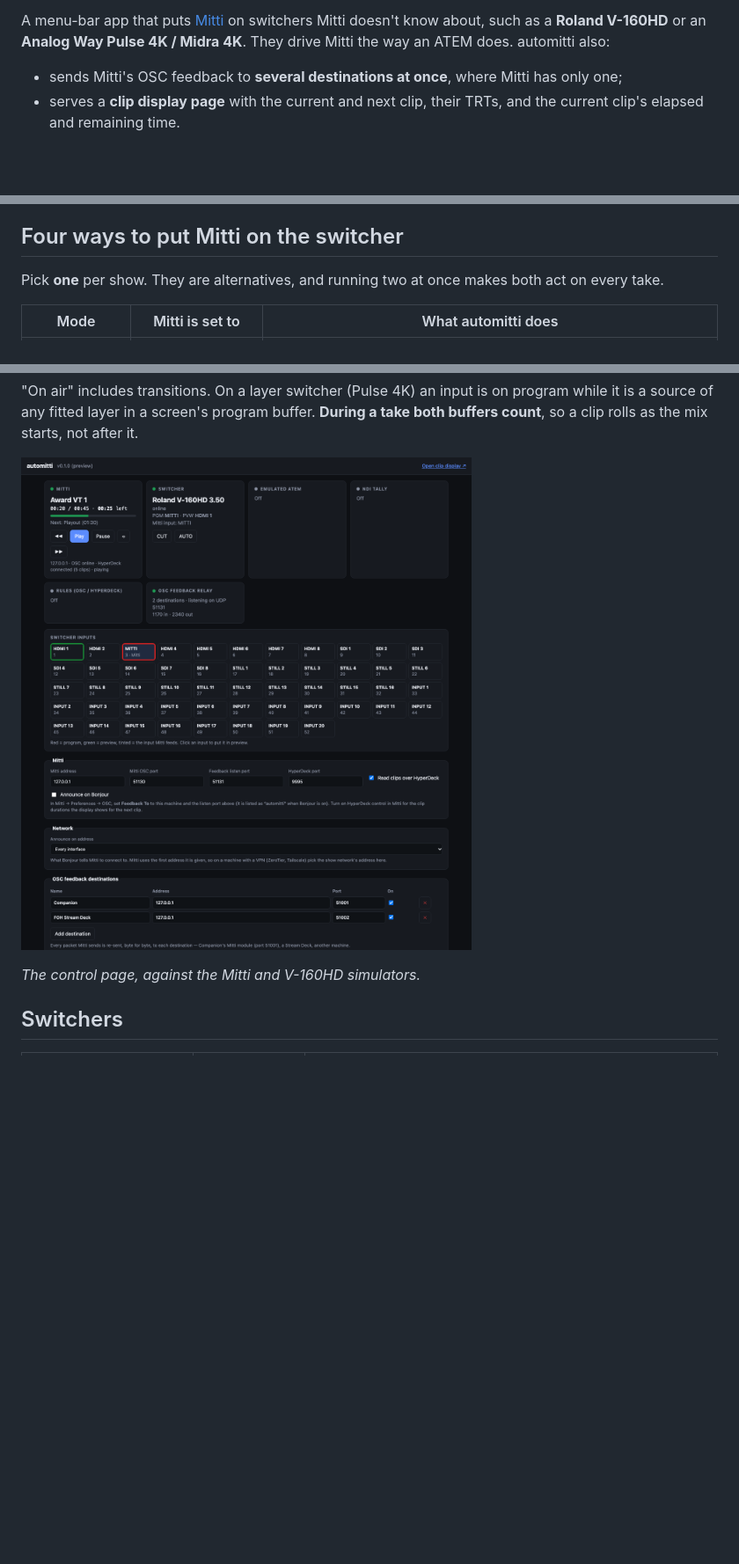
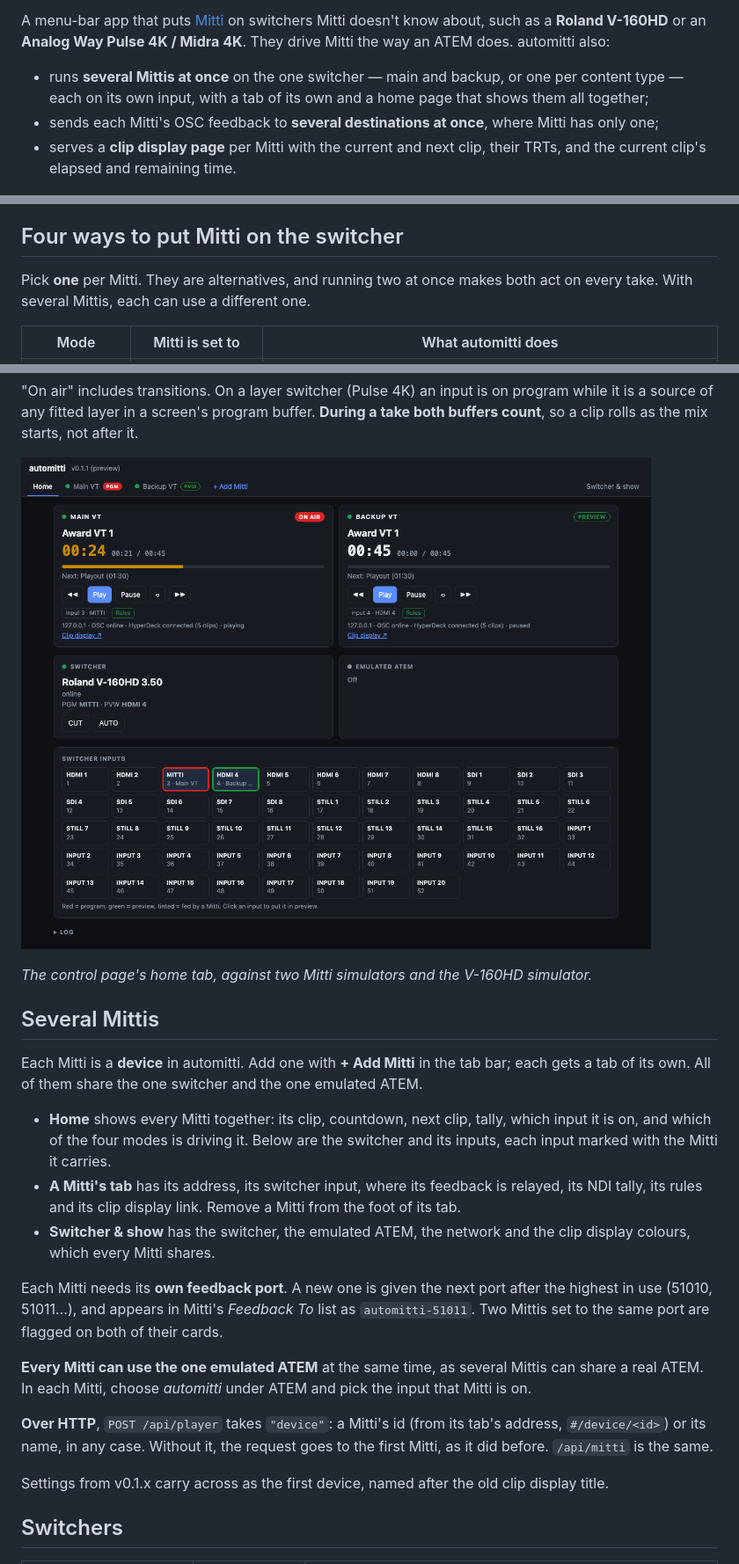
Before and after one commit to stoatworks-labs/automitti, a Markdown page: README.md, 3 parts joined by grey strips. Shown at 88% size. Rendered like a GitHub page; pictures changed too: docs/screenshots/control.png; blank space fills up the shorter version.

```diff
--- a/README.md
+++ b/README.md
@@ -12,9 +12,12 @@ A menu-bar app that puts [Mitti](https://imimot.com/mitti/) on switchers Mitti d
 know about, such as a **Roland V-160HD** or an **Analog Way Pulse 4K / Midra 4K**. They
 drive Mitti the way an ATEM does. automitti also:
 
-- sends Mitti's OSC feedback to **several destinations at once**, where Mitti has only one;
-- serves a **clip display page** with the current and next clip, their TRTs, and the current
-  clip's elapsed and remaining time.
+- runs **several Mittis at once** on the one switcher — main and backup, or one per
+  content type — each on its own input, with a tab of its own and a home page that shows
+  them all together;
+- sends each Mitti's OSC feedback to **several destinations at once**, where Mitti has only one;
+- serves a **clip display page** per Mitti with the current and next clip, their TRTs, and
+  the current clip's elapsed and remaining time.
 
 ![The clip display: current clip, big countdown, elapsed, remaining, TRT, and the next clip with its TRT](docs/hero.png)
 
@@ -58,8 +61,8 @@ macOS builds are signed and notarised by Apple, so they open normally — no Gat
 
 ## Four ways to put Mitti on the switcher
 
-Pick **one** per show. They are alternatives, and running two at once makes both act on
-every take.
+Pick **one** per Mitti. They are alternatives, and running two at once makes both act on
+every take. With several Mittis, each can use a different one.
 
 | Mode | Mitti is set to | What automitti does |
 |---|---|---|
@@ -72,9 +75,35 @@ every take.
 is a source of any fitted layer in a screen's program buffer. **During a take both buffers
 count**, so a clip rolls as the mix starts, not after it.
 
-![The control page: Mitti, switcher, emulated ATEM, NDI and relay status, the switcher's inputs with tally, and settings](docs/screenshots/control.png)
+![The control page's home tab: two Mittis, main on air and backup on preview, each with its clip, countdown, input, tally and transport; the switcher; and the switcher's inputs, marked with the Mitti each one carries](docs/screenshots/control.png)
 
-*The control page, against the Mitti and V-160HD simulators.*
+*The control page's home tab, against two Mitti simulators and the V-160HD simulator.*
+
+## Several Mittis
+
+Each Mitti is a **device** in automitti. Add one with **+ Add Mitti** in the tab bar; each
+gets a tab of its own. All of them share the one switcher and the one emulated ATEM.
+
+- **Home** shows every Mitti together: its clip, countdown, next clip, tally, which input it
+  is on, and which of the four modes is driving it. Below are the switcher and its inputs,
+  each input marked with the Mitti it carries.
+- **A Mitti's tab** has its address, its switcher input, where its feedback is relayed, its
+  NDI tally, its rules and its clip display link. Remove a Mitti from the foot of its tab.
+- **Switcher & show** has the switcher, the emulated ATEM, the network and the clip display
+  colours, which every Mitti shares.
+
+Each Mitti needs its **own feedback port**. A new one is given the next port after the
+highest in use (51010, 51011…), and appears in Mitti's *Feedback To* list as
+`automitti-51011`. Two Mittis set to the same port are flagged on both of their cards.
+
+**Every Mitti can use the one emulated ATEM** at the same time, as several Mittis can share a
+real ATEM. In each Mitti, choose *automitti* under ATEM and pick the input that Mitti is on.
+
+**Over HTTP**, `POST /api/player` takes `"device"`: a Mitti's id (from its tab's address,
+`#/device/<id>`) or its name, in any case. Without it, the request goes to the first Mitti,
+as it did before. `/api/mitti` is the same.
+
+Settings from v0.1.x carry across as the first device, named after the old clip display title.
 
 ## Switchers
 
```
Also changed, not shown: other parts of README.md (+14 -4 lines), docs/DRIVERS.md (+10 -2 lines), 15 other files.
